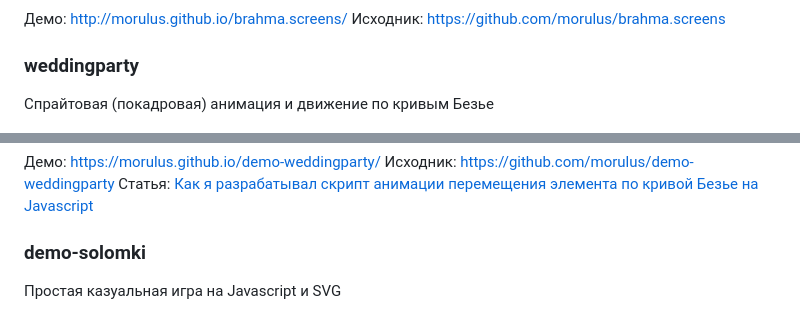
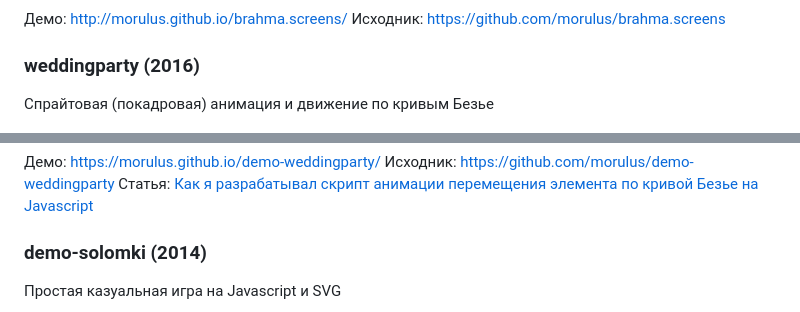
Before and after one commit to morulus/morulus.github.io, a Markdown page: README.md, 2 parts joined by grey strips. Drawn GitHub-style.

```diff
--- a/README.md
+++ b/README.md
@@ -165,7 +169,7 @@ https://gist.github.com/morulus/9cb31a62743814274113ffaa3a49fa8f
 Демо: http://morulus.github.io/brahma.screens/
 Исходник: https://github.com/morulus/brahma.screens
 
-### weddingparty
+### weddingparty (2016)
 
 Спрайтовая (покадровая) анимация и движение по кривым Безье
 
@@ -175,7 +179,7 @@ https://gist.github.com/morulus/9cb31a62743814274113ffaa3a49fa8f
 Исходник: https://github.com/morulus/demo-weddingparty
 Статья: [Как я разрабатывал скрипт анимации перемещения элемента по кривой Безье на Javascript](https://medium.com/@vladimirmorulus/%D0%BF%D0%BE%D0%BD%D0%B8%D0%BC%D0%B0%D0%BD%D0%B8%D0%B5-%D0%BF%D1%80%D0%B8%D0%BD%D1%86%D0%B8%D0%BF%D0%B0-%D1%80%D0%B0%D0%B1%D0%BE%D1%82%D1%8B-%D0%BF%D1%80%D0%BE%D0%BF%D0%BE%D1%80%D1%86%D0%B8%D0%BE%D0%BD%D0%B0%D0%BB%D1%8C%D0%BD%D0%BE%D0%B3%D0%BE-%D0%B1%D0%BB%D0%BE%D0%BA%D0%B0-%D0%B2-html-6198b8612183?source=your_stories_page---------------------------)
 
-### demo-solomki
+### demo-solomki (2014)
 
 Простая казуальная игра на Javascript и SVG
 
```
Also changed, not shown: other parts of README.md (+15 -3 lines), index.md/index.md (deleted, +0 -4 lines), index.md/javascript/index.md (deleted, +0 -3 lines), assets/demos/brahma.cartoon.jpg (added), 2 other files.
